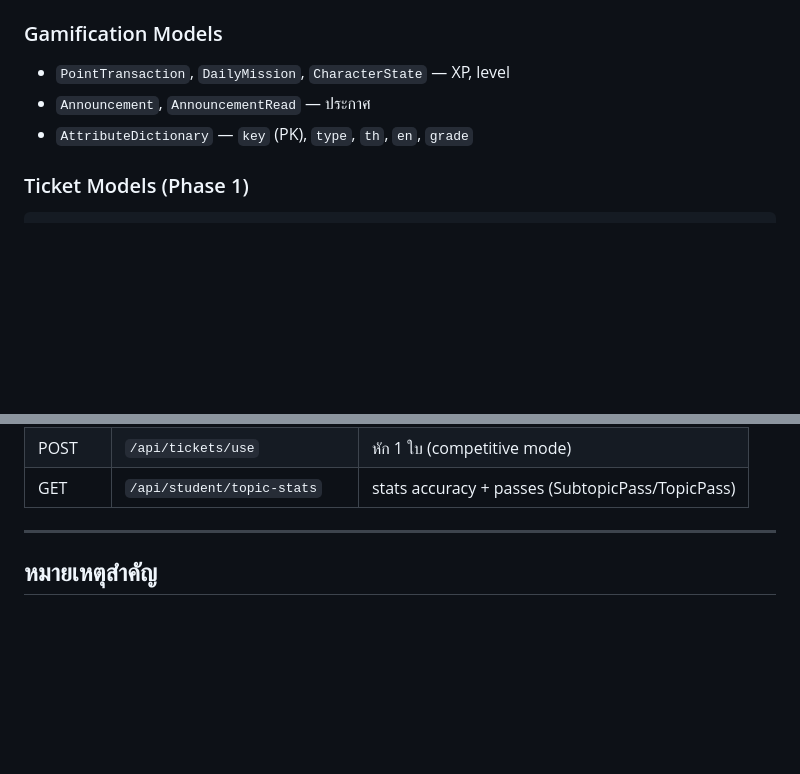
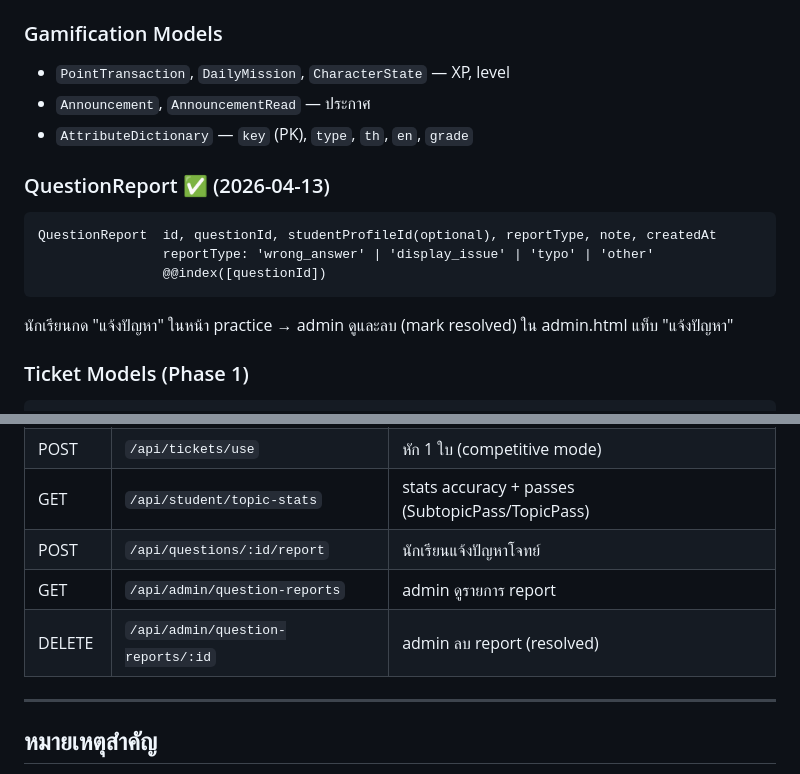
Before and after one commit to glappp/exam-app, a Markdown page: context.md, 2 parts joined by grey strips. Drawn GitHub-style; blank space fills up the shorter version.

Commit message:
docs: อัปเดต prd.md และ context.md หลัง session 2026-04-13

````diff
--- a/context.md
+++ b/context.md
@@ -76,6 +76,14 @@ ExamAnswer  studentProfileId, questionId, selectedIdx, isCorrect, createdAt
 - `Announcement`, `AnnouncementRead` — ประกาศ
 - `AttributeDictionary` — `key` (PK), `type`, `th`, `en`, `grade`
 
+### QuestionReport ✅ (2026-04-13)
+```
+QuestionReport  id, questionId, studentProfileId(optional), reportType, note, createdAt
+                reportType: 'wrong_answer' | 'display_issue' | 'typo' | 'other'
+                @@index([questionId])
+```
+นักเรียนกด "แจ้งปัญหา" ในหน้า practice → admin ดูและลบ (mark resolved) ใน admin.html แท็บ "แจ้งปัญหา"
+
 ### Ticket Models (Phase 1)
 ```
 TicketWallet      userId(unique), balance, updatedAt
@@ -108,6 +116,9 @@ TicketDailyUsage  userId, date(YYYY-MM-DD ICT), usedCount
 | GET | `/api/tickets/balance` | ยอดตั๋ว + ใช้ไปวันนี้ |
 | POST | `/api/tickets/use` | หัก 1 ใบ (competitive mode) |
 | GET | `/api/student/topic-stats` | stats accuracy + passes (SubtopicPass/TopicPass) |
+| POST | `/api/questions/:id/report` | นักเรียนแจ้งปัญหาโจทย์ |
+| GET | `/api/admin/question-reports` | admin ดูรายการ report |
+| DELETE | `/api/admin/question-reports/:id` | admin ลบ report (resolved) |
 
 ---
 
````
Also changed, not shown: other parts of context.md (+1 -1 lines), prd.md (+4 -3 lines).
